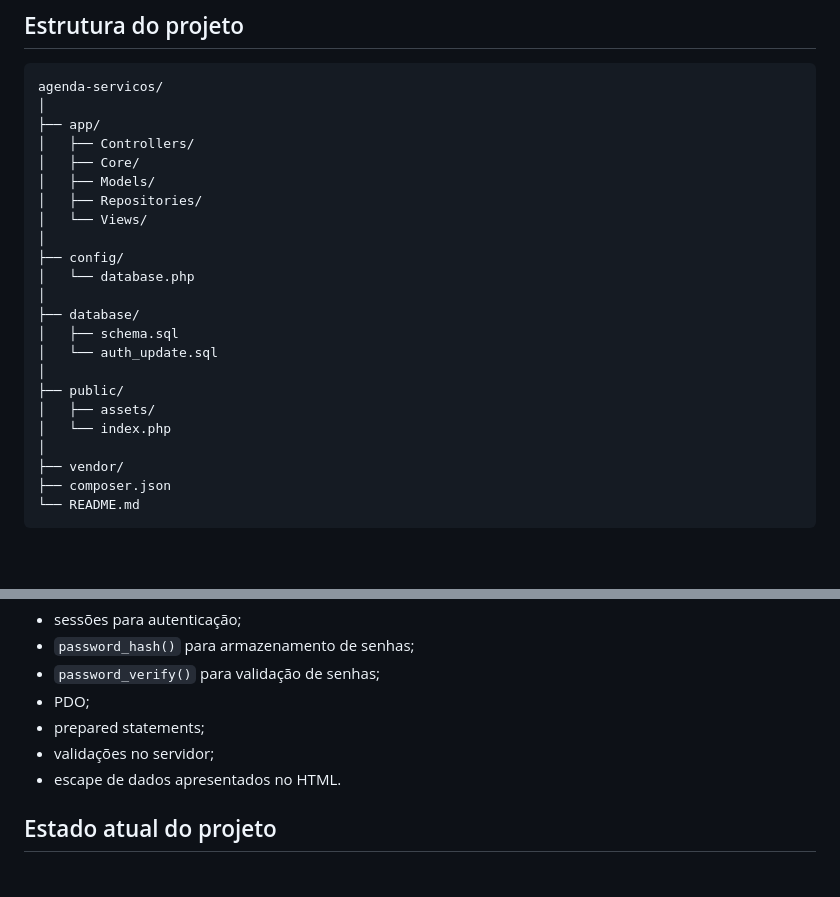
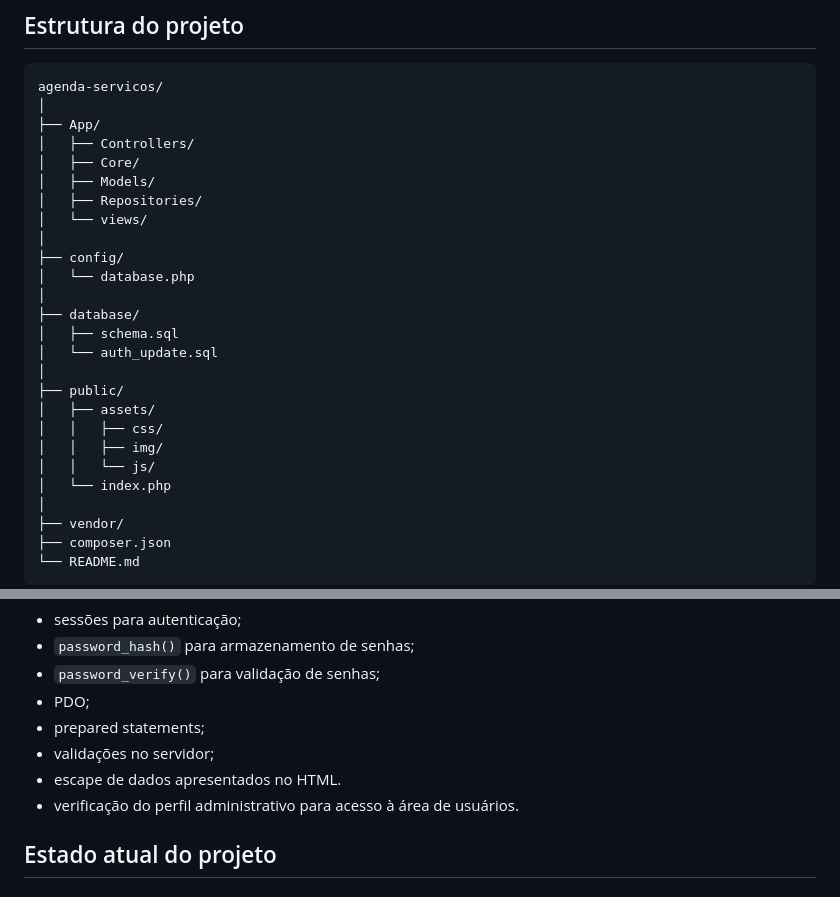
Before and after one commit to Julio-Leal/agenda-servicos, a Markdown page: README.md, 2 parts joined by grey strips. Rendered like a GitHub page; blank space fills up the shorter version.

````diff
--- a/README.md
+++ b/README.md
@@ -39,12 +39,12 @@ Para executar o sistema, é necessário ter instalado:
 ```text
 agenda-servicos/
 │
-├── app/
+├── App/
 │   ├── Controllers/
 │   ├── Core/
 │   ├── Models/
 │   ├── Repositories/
-│   └── Views/
+│   └── views/
 │
 ├── config/
 │   └── database.php
@@ -55,6 +55,9 @@ agenda-servicos/
 │
 ├── public/
 │   ├── assets/
+│   │   ├── css/
+│   │   ├── img/
+│   │   └── js/
 │   └── index.php
 │
 ├── vendor/
@@ -277,6 +280,7 @@ O projeto utiliza algumas práticas básicas de segurança:
 - prepared statements;
 - validações no servidor;
 - escape de dados apresentados no HTML.
+- verificação do perfil administrativo para acesso à área de usuários.
 
 ## Estado atual do projeto
 
````
Also changed, not shown: other parts of README.md (+34 -10 lines).
